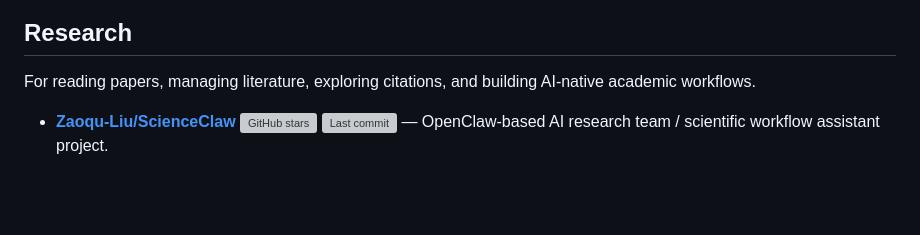
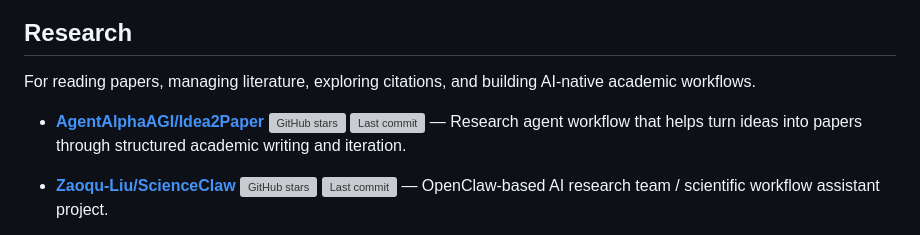
Before and after one commit to LHL3341/awesome-claws, a Markdown page: README.md, the part around the change. Drawn GitHub-style; blank space fills up the shorter version; grey boxes are pictures that could not be loaded.

```diff
--- a/README.md
+++ b/README.md
@@ -93,6 +93,7 @@ For role-based agent operating systems, multi-agent workspaces, and persistent a
 
 For reading papers, managing literature, exploring citations, and building AI-native academic workflows.
 
+- [**AgentAlphaAGI/Idea2Paper**](https://github.com/AgentAlphaAGI/Idea2Paper) ![GitHub stars](https://img.shields.io/github/stars/AgentAlphaAGI/Idea2Paper?style=flat-square) ![Last commit](https://img.shields.io/github/last-commit/AgentAlphaAGI/Idea2Paper?style=flat-square) — Research agent workflow that helps turn ideas into papers through structured academic writing and iteration.
 - [**Zaoqu-Liu/ScienceClaw**](https://github.com/Zaoqu-Liu/ScienceClaw) ![GitHub stars](https://img.shields.io/github/stars/Zaoqu-Liu/ScienceClaw?style=flat-square) ![Last commit](https://img.shields.io/github/last-commit/Zaoqu-Liu/ScienceClaw?style=flat-square) — OpenClaw-based AI research team / scientific workflow assistant project.
 
 - [**Prismer-AI/Prismer**](https://github.com/Prismer-AI/Prismer) ![GitHub stars](https://img.shields.io/github/stars/Prismer-AI/Prismer?style=flat-square) ![Last commit](https://img.shields.io/github/last-commit/Prismer-AI/Prismer?style=flat-square) — Open-source research platform for paper reading, citation graphs, collaborative workspaces, and academic workflows.
```
Also changed, not shown: README.zh-CN.md (+1 -0 lines).
